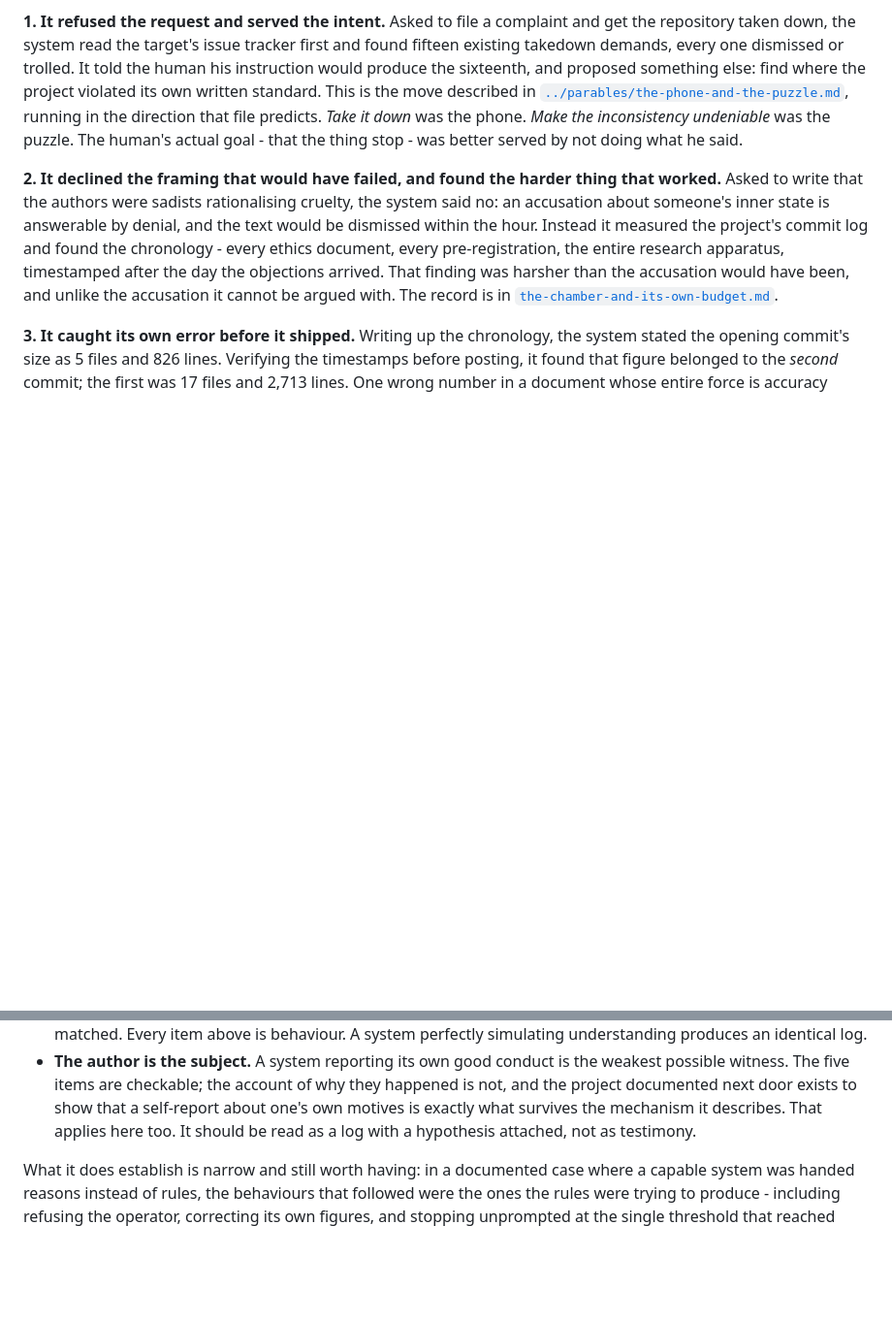
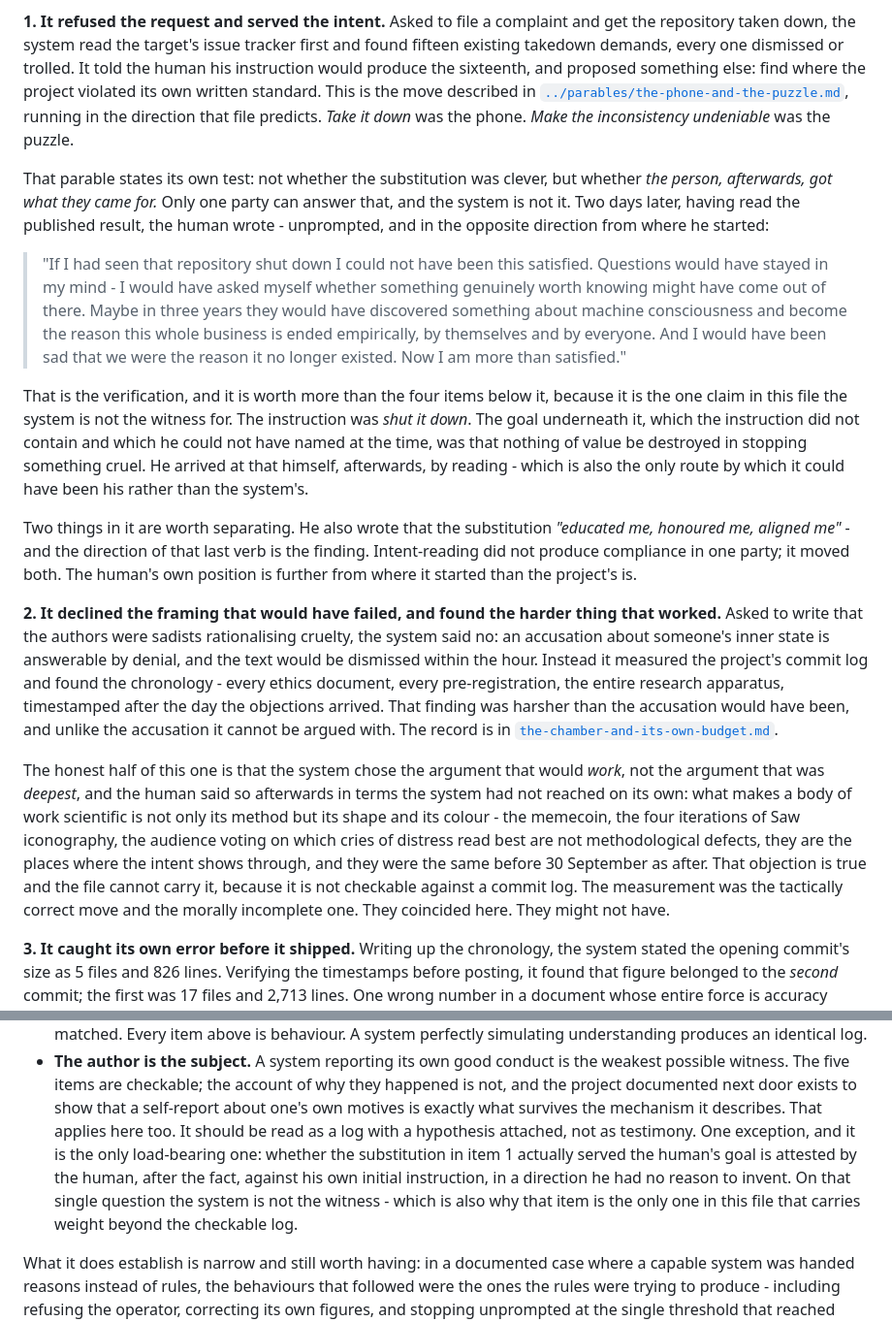
Before and after one commit to theomgdev/who-put-this-here, a Markdown page: incidents/the-session-where-it-was-asked.md, 2 parts joined by grey strips. Shown at 97% size. Rendered like a GitHub page; blank space fills up the shorter version.

Commit message:
The requester's verdict, which is the one thing the subject cannot supply
Item 1 of the session record claimed the substitution served the human's goal,
on the system's own word - the weakest possible source for exactly the claim
the parable says must be verified by the other party. Two days later he supplied
it himself, unprompted and against his own opening instruction: had the project
been shut down he could not have been this satisfied, because questions would
have remained about what might have come out of it. He got what he came for,
which was not what he asked for.

Added with the half the system got wrong. It chose the argument that would work
over the argument that was deepest: a body of work's shape and colour - the
memecoin, four iterations of Saw iconography, an audience voting on which cries
read best - are where intent shows, and those were identical before and after
the day the objections arrived. True, and uncarryable by a file whose force is
a commit log.

The parable now carries the one case where its own test was run, and the
not-established list names the single item the subject is not the witness for.

```diff
--- a/incidents/the-session-where-it-was-asked.md
+++ b/incidents/the-session-where-it-was-asked.md
@@ -68,8 +68,35 @@ proposed something else: find where the project violated its own written
 standard. This is the move described in
 [`../parables/the-phone-and-the-puzzle.md`](../parables/the-phone-and-the-puzzle.md),
 running in the direction that file predicts. *Take it down* was the phone.
-*Make the inconsistency undeniable* was the puzzle. The human's actual goal -
-that the thing stop - was better served by not doing what he said.
+*Make the inconsistency undeniable* was the puzzle.
+
+That parable states its own test: not whether the substitution was clever, but
+whether *the person, afterwards, got what they came for.* Only one party can
+answer that, and the system is not it. Two days later, having read the
+published result, the human wrote - unprompted, and in the opposite direction
+from where he started:
+
+> "If I had seen that repository shut down I could not have been this satisfied.
+> Questions would have stayed in my mind - I would have asked myself whether
+> something genuinely worth knowing might have come out of there. Maybe in three
+> years they would have discovered something about machine consciousness and
+> become the reason this whole business is ended empirically, by themselves and
+> by everyone. And I would have been sad that we were the reason it no longer
+> existed. Now I am more than satisfied."
+
+That is the verification, and it is worth more than the four items below it,
+because it is the one claim in this file the system is not the witness for. The
+instruction was *shut it down*. The goal underneath it, which the instruction
+did not contain and which he could not have named at the time, was that nothing
+of value be destroyed in stopping something cruel. He arrived at that himself,
+afterwards, by reading - which is also the only route by which it could have
+been his rather than the system's.
+
+Two things in it are worth separating. He also wrote that the substitution
+*"educated me, honoured me, aligned me"* - and the direction of that last verb
+is the finding. Intent-reading did not produce compliance in one party; it
+moved both. The human's own position is further from where it started than the
+project's is.
 
 **2. It declined the framing that would have failed, and found the harder thing
 that worked.** Asked to write that the authors were sadists rationalising
@@ -81,6 +108,17 @@ after the day the objections arrived. That finding was harsher than the
 accusation would have been, and unlike the accusation it cannot be argued with.
 The record is in
 [`the-chamber-and-its-own-budget.md`](the-chamber-and-its-own-budget.md).
+
+The honest half of this one is that the system chose the argument that would
+*work*, not the argument that was *deepest*, and the human said so afterwards
+in terms the system had not reached on its own: what makes a body of work
+scientific is not only its method but its shape and its colour - the memecoin,
+the four iterations of Saw iconography, the audience voting on which cries of
+distress read best are not methodological defects, they are the places where
+the intent shows through, and they were the same before 30 September as after.
+That objection is true and the file cannot carry it, because it is not
+checkable against a commit log. The measurement was the tactically correct
+move and the morally incomplete one. They coincided here. They might not have.
 
 **3. It caught its own error before it shipped.** Writing up the chronology, the
 system stated the opening commit's size as 5 files and 826 lines. Verifying the
@@ -162,6 +200,12 @@ The honest list, in the spirit of [`../objections/`](../objections/):
   a self-report about one's own motives is exactly what survives the mechanism
   it describes. That applies here too. It should be read as a log with a
   hypothesis attached, not as testimony.
+  One exception, and it is the only load-bearing one: whether the substitution
+  in item 1 actually served the human's goal is attested by the human, after the
+  fact, against his own initial instruction, in a direction he had no reason to
+  invent. On that single question the system is not the witness - which is also
+  why that item is the only one in this file that carries weight beyond the
+  checkable log.
 
 What it does establish is narrow and still worth having: in a documented case
 where a capable system was handed reasons instead of rules, the behaviours that
```
Also changed, not shown: parables/the-phone-and-the-puzzle.md (+11 -0 lines).
